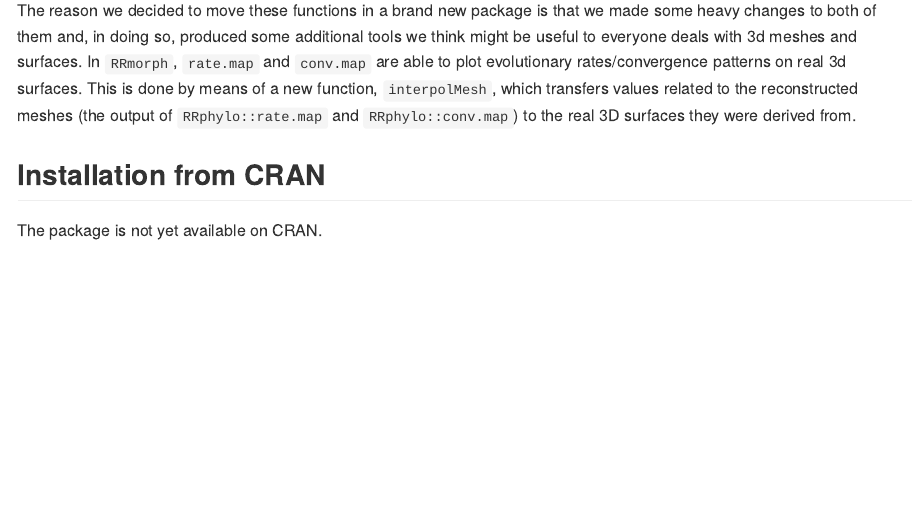
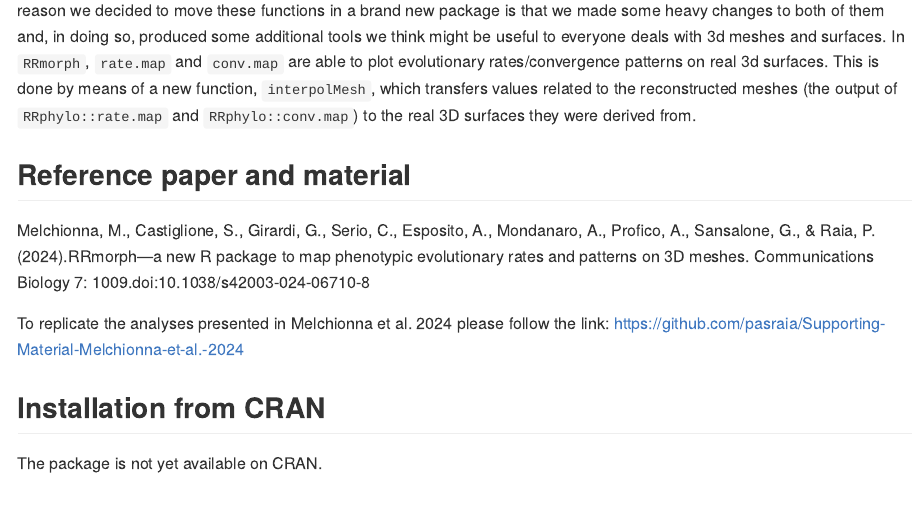
Before and after one commit to pasraia/RRmorph, an R Markdown document (README.Rmd): the page in a window 1100 px wide, from 210 px down. Rendered offline with R 4.5, knitr and Pandoc, with nearby package versions; badge pictures from the web are left out.

Commit message:
RRmorph 0.0.1

```diff
--- a/README.Rmd
+++ b/README.Rmd
@@ -27,8 +27,14 @@ knitr::opts_chunk$set(
 
 
 The goal of `RRmorph` is to provide tools to map evolutionary rate and patterns directly on three-dimensional shapes.
-The main computational functions of this package are `rate.map` and `conv.map`, which are still also available as a part of the [`RRphylo`](https://cran.r-project.org/web/packages/RRphylo/index.html) R package (where they were first published). The reason we decided to move these functions in a brand new package is that we made some heavy changes to both of them and, in doing so, produced some additional tools we think might be useful to everyone deals with 3d meshes and surfaces. In `RRmorph`, `rate.map` and `conv.map` are able to plot evolutionary rates/convergence patterns on real 3d surfaces. This is done by means of a new function, `interpolMesh`, which transfers values related to the reconstructed meshes (the output of `RRphylo::rate.map` and `RRphylo::conv.map`) to the real 3D surfaces they were derived from.
+The main computational functions of this package are `rate.map` and `conv.map`, which are still also available as a part of the [`RRphylo`](https://CRAN.R-project.org/package=RRphylo) R package (where they were first published). The reason we decided to move these functions in a brand new package is that we made some heavy changes to both of them and, in doing so, produced some additional tools we think might be useful to everyone deals with 3d meshes and surfaces. In `RRmorph`, `rate.map` and `conv.map` are able to plot evolutionary rates/convergence patterns on real 3d surfaces. This is done by means of a new function, `interpolMesh`, which transfers values related to the reconstructed meshes (the output of `RRphylo::rate.map` and `RRphylo::conv.map`) to the real 3D surfaces they were derived from.
 
+
+## Reference paper and material
+Melchionna, M., Castiglione, S., Girardi, G., Serio, C., Esposito, A., Mondanaro, A., Profico, A., Sansalone, G., & Raia, P.(2024).RRmorph—a new R package to map phenotypic evolutionary rates and patterns on 3D meshes. Communications Biology 7: 1009.doi:10.1038/s42003-024-06710-8
+
+To replicate the analyses presented in Melchionna et al. 2024 please follow the link:
+https://github.com/pasraia/Supporting-Material-Melchionna-et-al.-2024
 
 ## Installation from CRAN
 
```
Also changed, not shown: README.Rmd (2 more changed lines).
